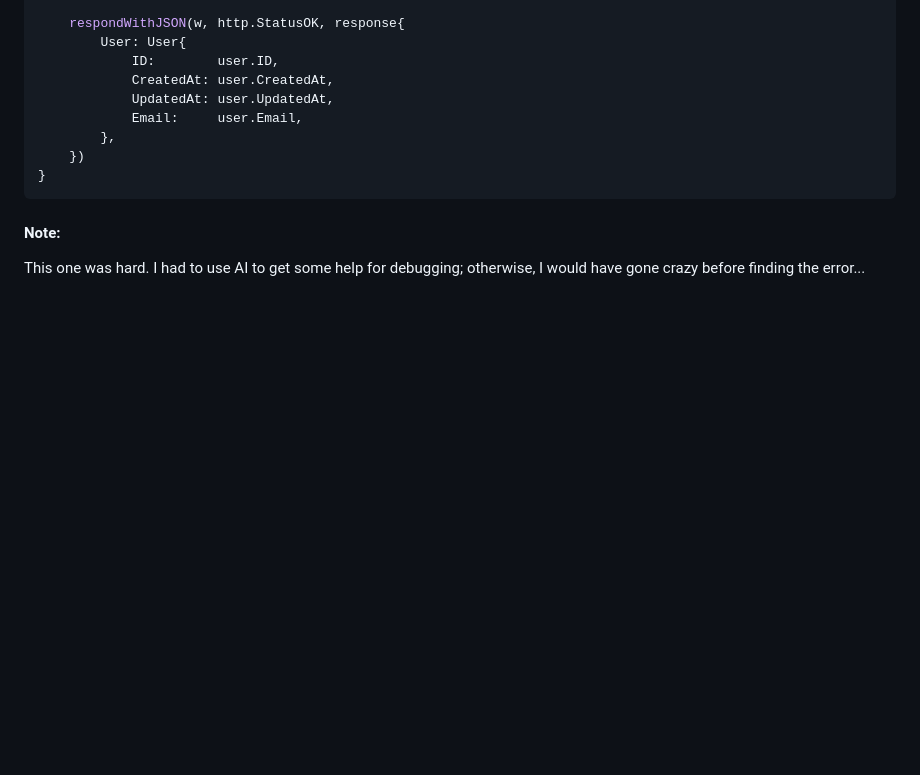
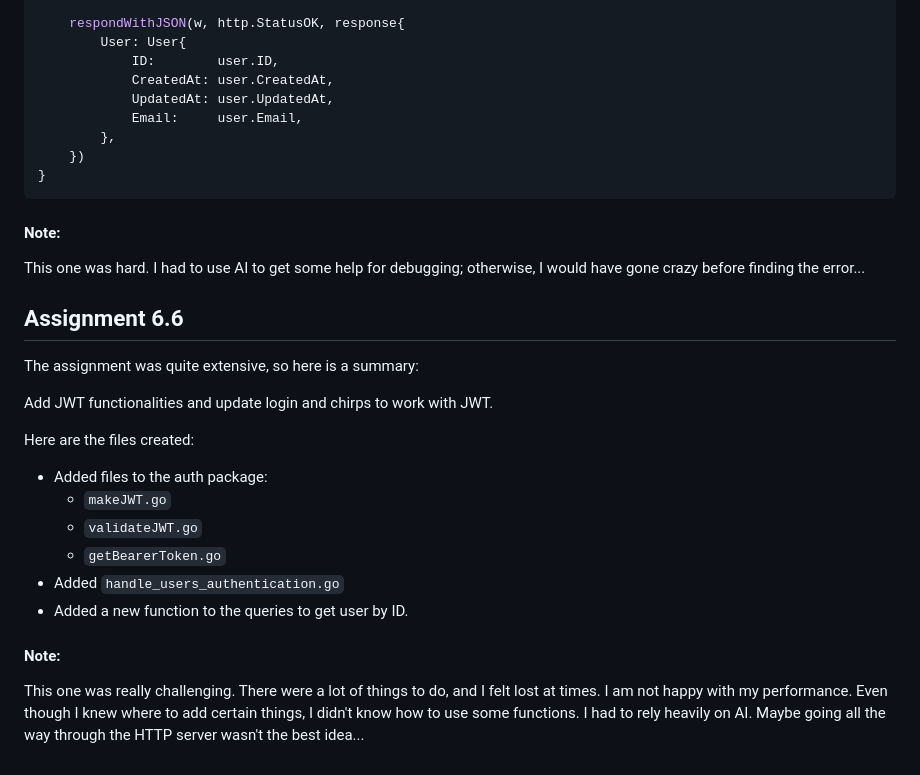
Before and after one commit to toine08/http-server, a Markdown page: README.md, the part around the change. Drawn GitHub-style; blank space fills up the shorter version.

Commit message:
Add JWT functionalities and update authentication flow in README

```diff
--- a/README.md
+++ b/README.md
@@ -636,3 +636,21 @@ func (cfg *apiConfig) handleLogin(w http.ResponseWriter, req *http.Request) {
 
 #### Note:
 This one was hard. I had to use AI to get some help for debugging; otherwise, I would have gone crazy before finding the error...
+
+## Assignment 6.6
+
+The assignment was quite extensive, so here is a summary:
+
+Add JWT functionalities and update login and chirps to work with JWT.
+
+Here are the files created:
+
+- Added files to the auth package:
+	- `makeJWT.go`
+	- `validateJWT.go`
+	- `getBearerToken.go`
+- Added `handle_users_authentication.go`
+- Added a new function to the queries to get user by ID.
+
+#### Note:
+This one was really challenging. There were a lot of things to do, and I felt lost at times. I am not happy with my performance. Even though I knew where to add certain things, I didn't know how to use some functions. I had to rely heavily on AI. Maybe going all the way through the HTTP server wasn't the best idea...
```
